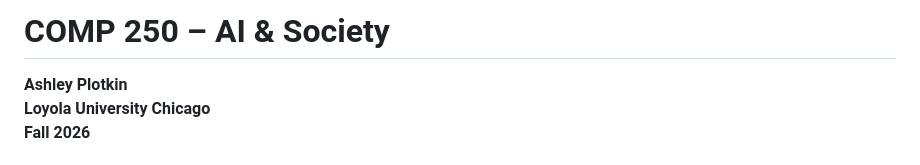
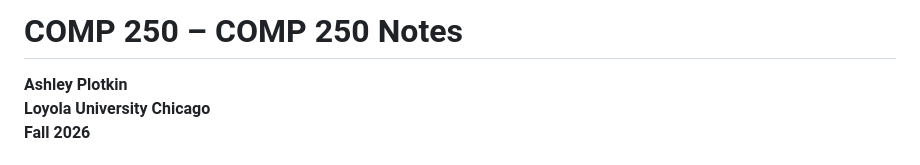
Before and after one commit to aplotkin1/comp250-notes, a Markdown page: README.md, the part around the change. GitHub-like rendering.

```diff
--- a/README.md
+++ b/README.md
@@ -1,4 +1,4 @@
-# COMP 250 – AI & Society
+# COMP 250 – COMP 250 Notes
 
 **Ashley Plotkin**
 **Loyola University Chicago**
```
